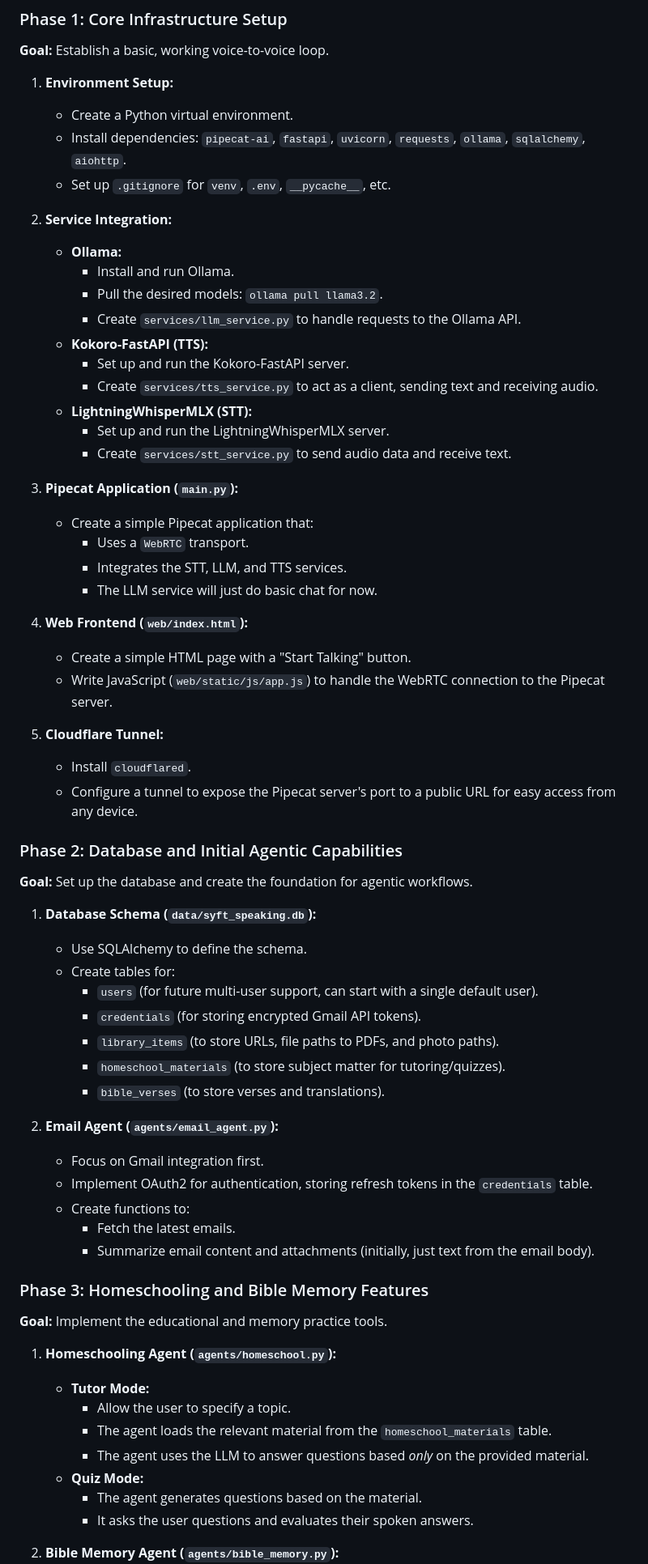
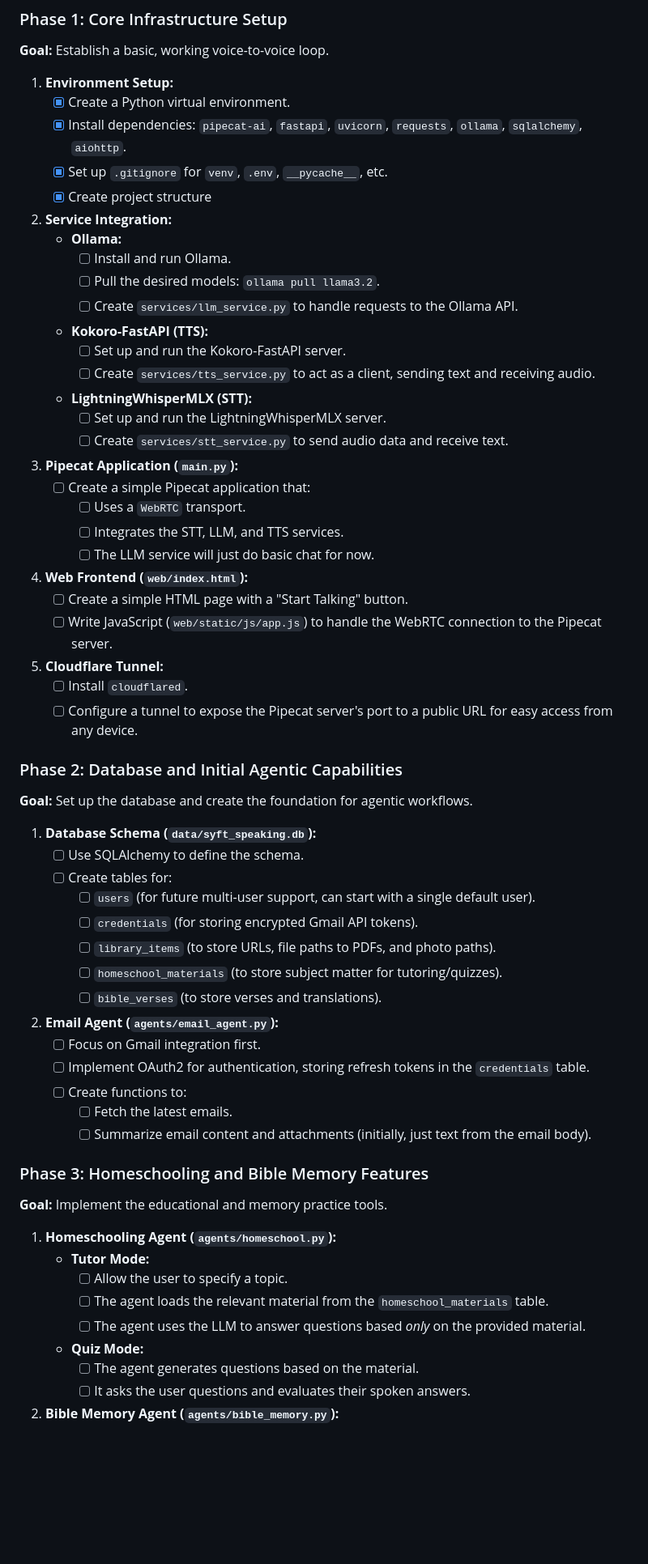
Before and after one commit to tpaulshippy/syft-speaking, a Markdown page: implementation-plan.md, the part around the change printed below. Shown: that part at 81% size. GitHub-like rendering; blank space fills up the shorter version.

Commit message:
Make plan into a task list and mark what is done

```diff
--- a/implementation-plan.md
+++ b/implementation-plan.md
@@ -51,55 +51,56 @@ syft-speaking/
 **Goal:** Establish a basic, working voice-to-voice loop.
 
 1.  **Environment Setup:**
-    *   Create a Python virtual environment.
-    *   Install dependencies: `pipecat-ai`, `fastapi`, `uvicorn`, `requests`, `ollama`, `sqlalchemy`, `aiohttp`.
-    *   Set up `.gitignore` for `venv`, `.env`, `__pycache__`, etc.
+    *   [x] Create a Python virtual environment.
+    *   [x] Install dependencies: `pipecat-ai`, `fastapi`, `uvicorn`, `requests`, `ollama`, `sqlalchemy`, `aiohttp`.
+    *   [x] Set up `.gitignore` for `venv`, `.env`, `__pycache__`, etc.
+    *   [x] Create project structure
 
 2.  **Service Integration:**
     *   **Ollama:**
-        *   Install and run Ollama.
-        *   Pull the desired models: `ollama pull llama3.2`.
-        *   Create `services/llm_service.py` to handle requests to the Ollama API.
+        *   [ ] Install and run Ollama.
+        *   [ ] Pull the desired models: `ollama pull llama3.2`.
+        *   [ ] Create `services/llm_service.py` to handle requests to the Ollama API.
     *   **Kokoro-FastAPI (TTS):**
-        *   Set up and run the Kokoro-FastAPI server.
-        *   Create `services/tts_service.py` to act as a client, sending text and receiving audio.
+        *   [ ] Set up and run the Kokoro-FastAPI server.
+        *   [ ] Create `services/tts_service.py` to act as a client, sending text and receiving audio.
     *   **LightningWhisperMLX (STT):**
-        *   Set up and run the LightningWhisperMLX server.
-        *   Create `services/stt_service.py` to send audio data and receive text.
+        *   [ ] Set up and run the LightningWhisperMLX server.
+        *   [ ] Create `services/stt_service.py` to send audio data and receive text.
 
 3.  **Pipecat Application (`main.py`):**
-    *   Create a simple Pipecat application that:
-        *   Uses a `WebRTC` transport.
-        *   Integrates the STT, LLM, and TTS services.
-        *   The LLM service will just do basic chat for now.
+    *   [ ] Create a simple Pipecat application that:
+        *   [ ] Uses a `WebRTC` transport.
+        *   [ ] Integrates the STT, LLM, and TTS services.
+        *   [ ] The LLM service will just do basic chat for now.
 
 4.  **Web Frontend (`web/index.html`):**
-    *   Create a simple HTML page with a "Start Talking" button.
-    *   Write JavaScript (`web/static/js/app.js`) to handle the WebRTC connection to the Pipecat server.
+    *   [ ] Create a simple HTML page with a "Start Talking" button.
+    *   [ ] Write JavaScript (`web/static/js/app.js`) to handle the WebRTC connection to the Pipecat server.
 
 5.  **Cloudflare Tunnel:**
-    *   Install `cloudflared`.
-    *   Configure a tunnel to expose the Pipecat server's port to a public URL for easy access from any device.
+    *   [ ] Install `cloudflared`.
+    *   [ ] Configure a tunnel to expose the Pipecat server's port to a public URL for easy access from any device.
 
 ### Phase 2: Database and Initial Agentic Capabilities
 
 **Goal:** Set up the database and create the foundation for agentic workflows.
 
 1.  **Database Schema (`data/syft_speaking.db`):**
-    *   Use SQLAlchemy to define the schema.
-    *   Create tables for:
-        *   `users` (for future multi-user support, can start with a single default user).
-        *   `credentials` (for storing encrypted Gmail API tokens).
-        *   `library_items` (to store URLs, file paths to PDFs, and photo paths).
-        *   `homeschool_materials` (to store subject matter for tutoring/quizzes).
-        *   `bible_verses` (to store verses and translations).
+    *   [ ] Use SQLAlchemy to define the schema.
+    *   [ ] Create tables for:
+        *   [ ] `users` (for future multi-user support, can start with a single default user).
+        *   [ ] `credentials` (for storing encrypted Gmail API tokens).
+        *   [ ] `library_items` (to store URLs, file paths to PDFs, and photo paths).
+        *   [ ] `homeschool_materials` (to store subject matter for tutoring/quizzes).
+        *   [ ] `bible_verses` (to store verses and translations).
 
 2.  **Email Agent (`agents/email_agent.py`):**
-    *   Focus on Gmail integration first.
-    *   Implement OAuth2 for authentication, storing refresh tokens in the `credentials` table.
-    *   Create functions to:
-        *   Fetch the latest emails.
-        *   Summarize email content and attachments (initially, just text from the email body).
+    *   [ ] Focus on Gmail integration first.
+    *   [ ] Implement OAuth2 for authentication, storing refresh tokens in the `credentials` table.
+    *   [ ] Create functions to:
+        *   [ ] Fetch the latest emails.
+        *   [ ] Summarize email content and attachments (initially, just text from the email body).
 
 ### Phase 3: Homeschooling and Bible Memory Features
 
@@ -107,11 +108,11 @@ syft-speaking/
 
 1.  **Homeschooling Agent (`agents/homeschool.py`):**
     *   **Tutor Mode:**
-        *   Allow the user to specify a topic.
-        *   The agent loads the relevant material from the `homeschool_materials` table.
-        *   The agent uses the LLM to answer questions based *only* on the provided material.
+        *   [ ] Allow the user to specify a topic.
+        *   [ ] The agent loads the relevant material from the `homeschool_materials` table.
+        *   [ ] The agent uses the LLM to answer questions based *only* on the provided material.
     *   **Quiz Mode:**
-        *   The agent generates questions based on the material.
-        *   It asks the user questions and evaluates their spoken answers.
+        *   [ ] The agent generates questions based on the material.
+        *   [ ] It asks the user questions and evaluates their spoken answers.
 
 2.  **Bible Memory Agent (`agents/bible_memory.py`):**
```
Also changed, not shown: other parts of implementation-plan.md (+21 -21 lines).
